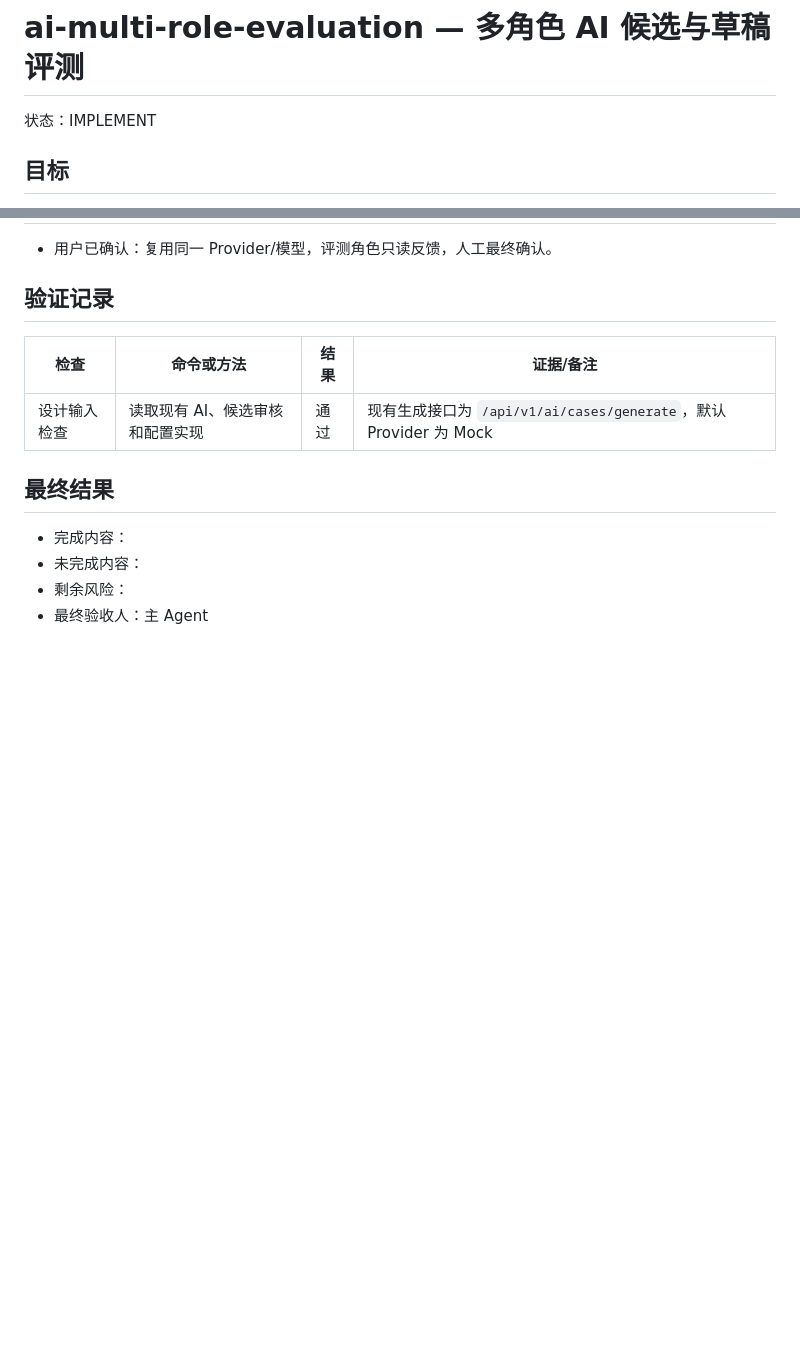
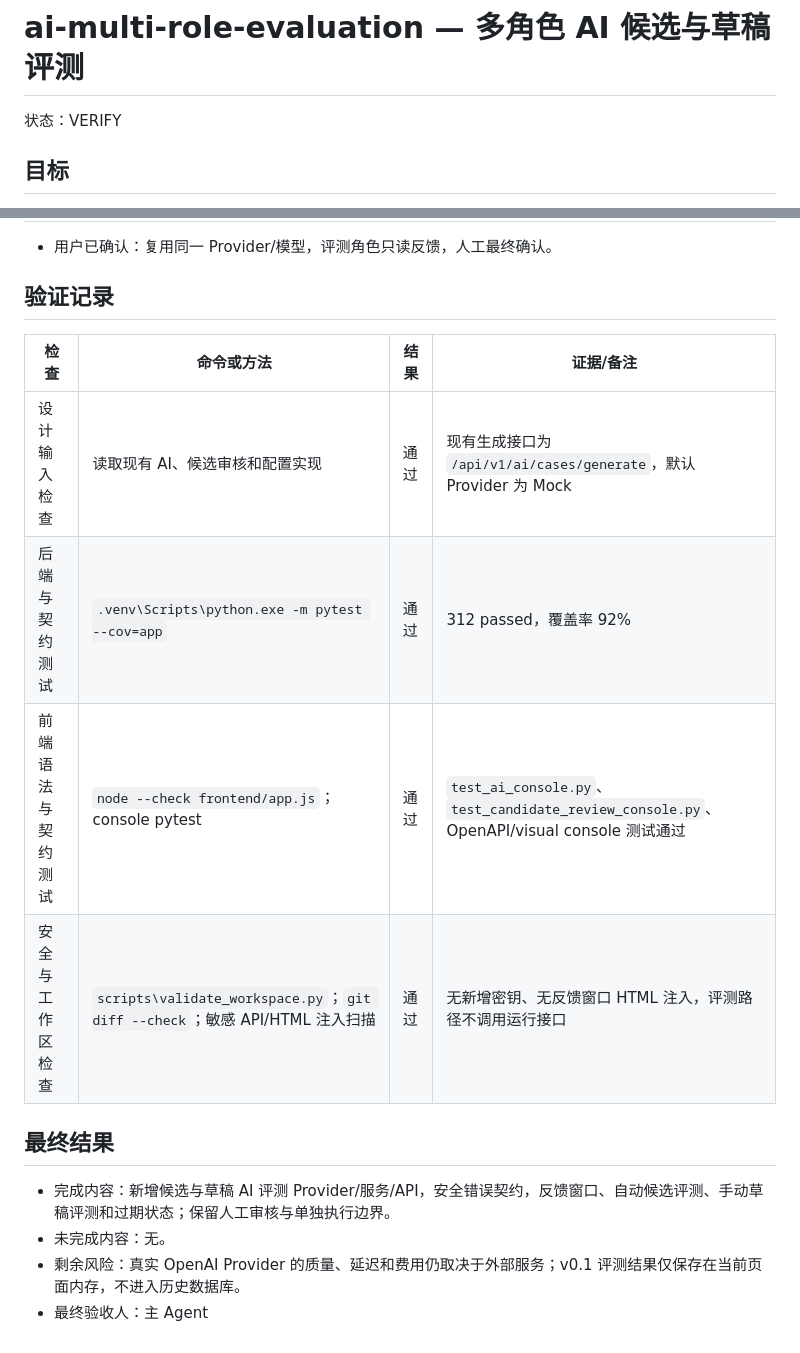
Before and after one commit to Viki0258/Api-test-platform, a Markdown page: tasks/active/ai-multi-role-evaluation.md, 2 parts joined by grey strips. Rendered like a GitHub page; blank space fills up the shorter version.

Commit message:
chore: verify AI multi-role evaluation

```diff
--- a/tasks/active/ai-multi-role-evaluation.md
+++ b/tasks/active/ai-multi-role-evaluation.md
@@ -1,6 +1,6 @@
 # ai-multi-role-evaluation — 多角色 AI 候选与草稿评测
 
-状态：IMPLEMENT
+状态：VERIFY
 
 ## 目标
 
@@ -77,10 +77,13 @@
 | 检查 | 命令或方法 | 结果 | 证据/备注 |
 |---|---|---|---|
 | 设计输入检查 | 读取现有 AI、候选审核和配置实现 | 通过 | 现有生成接口为 `/api/v1/ai/cases/generate`，默认 Provider 为 Mock |
+| 后端与契约测试 | `.venv\Scripts\python.exe -m pytest --cov=app` | 通过 | 312 passed，覆盖率 92% |
+| 前端语法与契约测试 | `node --check frontend/app.js`；console pytest | 通过 | `test_ai_console.py`、`test_candidate_review_console.py`、OpenAPI/visual console 测试通过 |
+| 安全与工作区检查 | `scripts\validate_workspace.py`；`git diff --check`；敏感 API/HTML 注入扫描 | 通过 | 无新增密钥、无反馈窗口 HTML 注入，评测路径不调用运行接口 |
 
 ## 最终结果
 
-- 完成内容：
-- 未完成内容：
-- 剩余风险：
+- 完成内容：新增候选与草稿 AI 评测 Provider/服务/API，安全错误契约，反馈窗口、自动候选评测、手动草稿评测和过期状态；保留人工审核与单独执行边界。
+- 未完成内容：无。
+- 剩余风险：真实 OpenAI Provider 的质量、延迟和费用仍取决于外部服务；v0.1 评测结果仅保存在当前页面内存，不进入历史数据库。
 - 最终验收人：主 Agent
```
Also changed, not shown: other parts of tasks/active/ai-multi-role-evaluation.md (+10 -10 lines).
